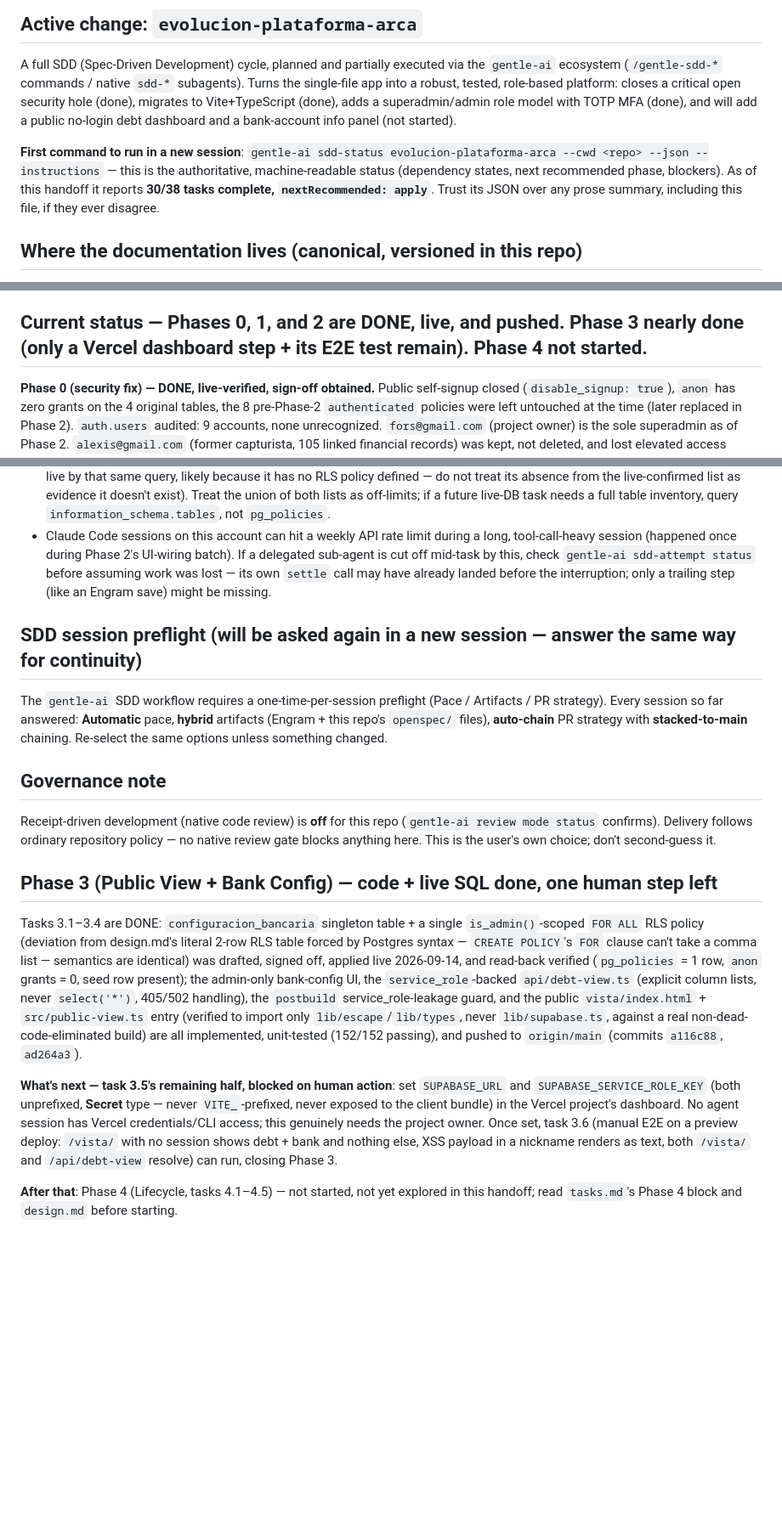
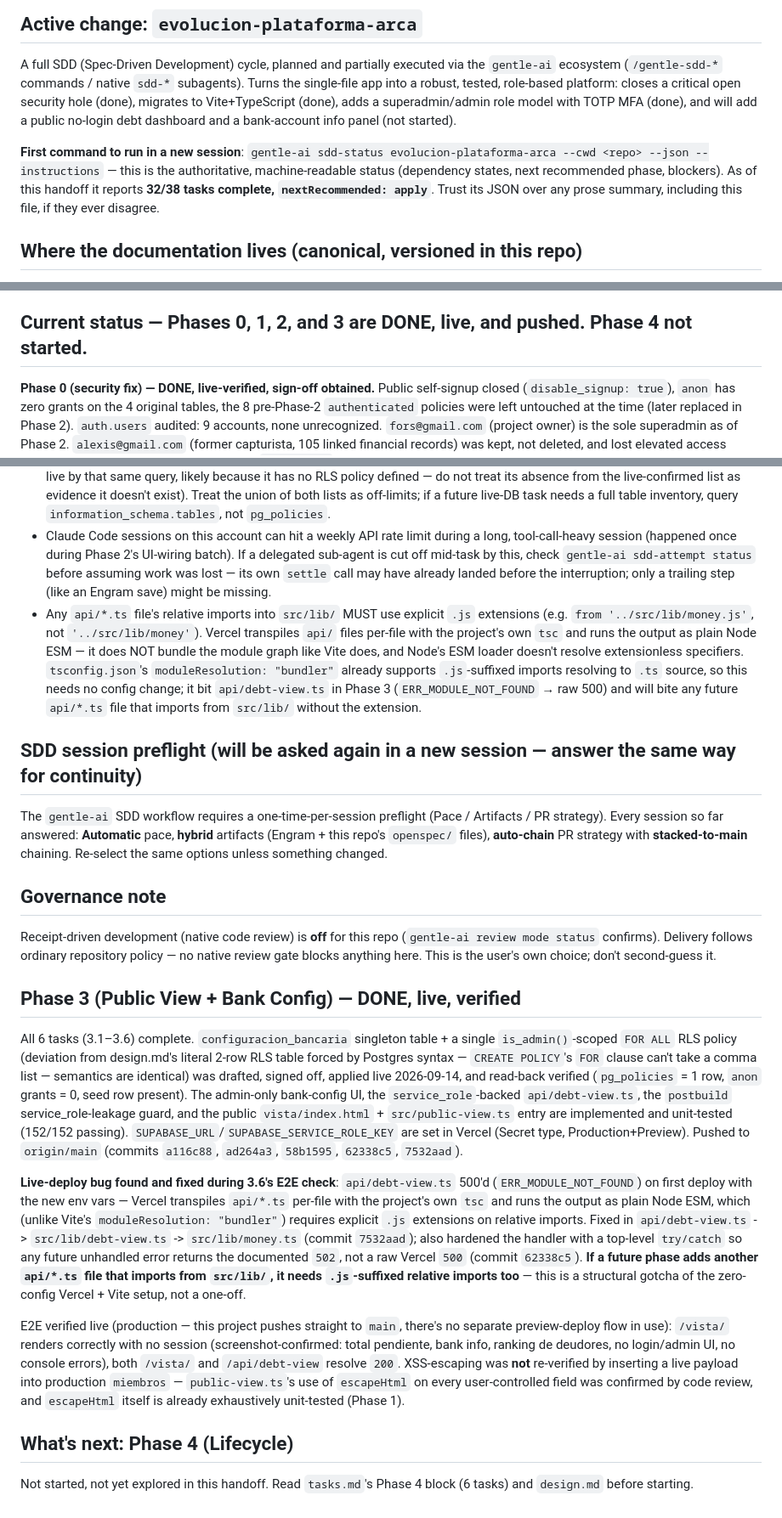
Before and after one commit to skyclick1939/control_admon_poncitlan, a Markdown page: HANDOFF.md, 3 parts joined by grey strips. Shown at 85% size. GitHub-like rendering; blank space fills up the shorter version.

Commit message:
docs: close out Phase 3 — tasks 3.5/3.6 done, E2E verified live
Vercel env vars confirmed set; the ERR_MODULE_NOT_FOUND 500 found
while verifying live (missing .js extensions on api/'s relative
imports into src/lib/, since Vercel runs api/*.ts as plain Node ESM
without bundling) is fixed and confirmed working (GET /api/debt-view
-> 200 with real data). /vista/ screenshot-verified: renders debt +
bank info with no session, no admin UI, no console errors. XSS
escaping verified by code review + existing escapeHtml unit tests,
not by inserting a live payload into production miembros.

32/38 tasks complete. Records the ESM-imports gotcha in HANDOFF.md's
Facts section for Phase 4 and beyond.

```diff
--- a/HANDOFF.md
+++ b/HANDOFF.md
@@ -10,7 +10,7 @@ A club/organization expense-tracking app ("Control de Gastos Poncitlán"), being
 
 A full SDD (Spec-Driven Development) cycle, planned and partially executed via the `gentle-ai` ecosystem (`/gentle-sdd-*` commands / native `sdd-*` subagents). Turns the single-file app into a robust, tested, role-based platform: closes a critical open security hole (done), migrates to Vite+TypeScript (done), adds a superadmin/admin role model with TOTP MFA (done), and will add a public no-login debt dashboard and a bank-account info panel (not started).
 
-**First command to run in a new session**: `gentle-ai sdd-status evolucion-plataforma-arca --cwd <repo> --json --instructions` — this is the authoritative, machine-readable status (dependency states, next recommended phase, blockers). As of this handoff it reports **30/38 tasks complete, `nextRecommended: apply`**. Trust its JSON over any prose summary, including this file, if they ever disagree.
+**First command to run in a new session**: `gentle-ai sdd-status evolucion-plataforma-arca --cwd <repo> --json --instructions` — this is the authoritative, machine-readable status (dependency states, next recommended phase, blockers). As of this handoff it reports **32/38 tasks complete, `nextRecommended: apply`**. Trust its JSON over any prose summary, including this file, if they ever disagree.
 
 ## Where the documentation lives (canonical, versioned in this repo)
 
@@ -29,7 +29,7 @@ A full SDD (Spec-Driven Development) cycle, planned and partially executed via t
 - `supabase/sql/phase3_bank_config.sql` — `configuracion_bancaria` DDL + RLS, headed `-- STATUS: APPLIED live 2026-09-14` with its own read-back confirmation
 - `supabase/sql/phase3_bank_config_down.sql` — rollback for Phase 3 (drops `configuracion_bancaria`; no prior policies/grants to restore, it's a brand-new table)
 
-## Current status — Phases 0, 1, and 2 are DONE, live, and pushed. Phase 3 nearly done (only a Vercel dashboard step + its E2E test remain). Phase 4 not started.
+## Current status — Phases 0, 1, 2, and 3 are DONE, live, and pushed. Phase 4 not started.
 
 **Phase 0 (security fix) — DONE, live-verified, sign-off obtained.** Public self-signup closed (`disable_signup: true`), `anon` has zero grants on the 4 original tables, the 8 pre-Phase-2 `authenticated` policies were left untouched at the time (later replaced in Phase 2). `auth.users` audited: 9 accounts, none unrecognized. `fors@gmail.com` (project owner) is the sole superadmin as of Phase 2. `alexis@gmail.com` (former capturista, 105 linked financial records) was kept, not deleted, and lost elevated access naturally in Phase 2 by not being added to `app_admins`. Live-DB sign-off for this phase is recorded in Engram (project `control_admon_poncitlan`) and at the top of `tasks.md`'s Phase 0 section.
 
@@ -74,6 +74,7 @@ Everything through Phase 3's SQL-applied status update is committed AND pushed t
 - The Supabase Management API token is stored in **Engram only**, never in any repo file — search Engram for the `config/supabase-management-token-control-admon-poncitlan` topic. Account-wide-scope credential; treat it accordingly. The exact execution pattern used for both Phase 0 and Phase 2 live changes: a small one-off Node.js script (not committed) reads a `.sql` file and POSTs it to `https://api.supabase.com/v1/projects/{ref}/database/query` with the token as a Bearer header — avoids shell-escaping SQL containing quotes/`$$` into `curl -d` strings. Delete the helper script after use; never commit it.
 - The other, unrelated project(s) sharing this Supabase instance own tables named `arca_audit_logs`, `arca_chapters`, `arca_debts`, `arca_system_config`, `arca_user_profiles`, `telegram_whitelist` (all confirmed live via a `pg_policies` query during Phase 2's pre-check — but that query only surfaces tables that have at least one RLS policy, so it is not a complete table inventory) and `n8n_chat_histories` (named in `openspec/config.yaml`'s protected-table guardrail but not confirmed live by that same query, likely because it has no RLS policy defined — do not treat its absence from the live-confirmed list as evidence it doesn't exist). Treat the union of both lists as off-limits; if a future live-DB task needs a full table inventory, query `information_schema.tables`, not `pg_policies`.
 - Claude Code sessions on this account can hit a weekly API rate limit during a long, tool-call-heavy session (happened once during Phase 2's UI-wiring batch). If a delegated sub-agent is cut off mid-task by this, check `gentle-ai sdd-attempt status` before assuming work was lost — its own `settle` call may have already landed before the interruption; only a trailing step (like an Engram save) might be missing.
+- Any `api/*.ts` file's relative imports into `src/lib/` MUST use explicit `.js` extensions (e.g. `from '../src/lib/money.js'`, not `'../src/lib/money'`). Vercel transpiles `api/` files per-file with the project's own `tsc` and runs the output as plain Node ESM — it does NOT bundle the module graph like Vite does, and Node's ESM loader doesn't resolve extensionless specifiers. `tsconfig.json`'s `moduleResolution: "bundler"` already supports `.js`-suffixed imports resolving to `.ts` source, so this needs no config change; it bit `api/debt-view.ts` in Phase 3 (`ERR_MODULE_NOT_FOUND` → raw 500) and will bite any future `api/*.ts` file that imports from `src/lib/` without the extension.
 
 ## SDD session preflight (will be asked again in a new session — answer the same way for continuity)
 
@@ -83,10 +84,14 @@ The `gentle-ai` SDD workflow requires a one-time-per-session preflight (Pace / A
 
 Receipt-driven development (native code review) is **off** for this repo (`gentle-ai review mode status` confirms). Delivery follows ordinary repository policy — no native review gate blocks anything here. This is the user's own choice; don't second-guess it.
 
-## Phase 3 (Public View + Bank Config) — code + live SQL done, one human step left
+## Phase 3 (Public View + Bank Config) — DONE, live, verified
 
-Tasks 3.1–3.4 are DONE: `configuracion_bancaria` singleton table + a single `is_admin()`-scoped `FOR ALL` RLS policy (deviation from design.md's literal 2-row RLS table forced by Postgres syntax — `CREATE POLICY`'s `FOR` clause can't take a comma list — semantics are identical) was drafted, signed off, applied live 2026-09-14, and read-back verified (`pg_policies` = 1 row, `anon` grants = 0, seed row present); the admin-only bank-config UI, the `service_role`-backed `api/debt-view.ts` (explicit column lists, never `select('*')`, 405/502 handling), the `postbuild` service_role-leakage guard, and the public `vista/index.html` + `src/public-view.ts` entry (verified to import only `lib/escape`/`lib/types`, never `lib/supabase.ts`, against a real non-dead-code-eliminated build) are all implemented, unit-tested (152/152 passing), and pushed to `origin/main` (commits `a116c88`, `ad264a3`).
+All 6 tasks (3.1–3.6) complete. `configuracion_bancaria` singleton table + a single `is_admin()`-scoped `FOR ALL` RLS policy (deviation from design.md's literal 2-row RLS table forced by Postgres syntax — `CREATE POLICY`'s `FOR` clause can't take a comma list — semantics are identical) was drafted, signed off, applied live 2026-09-14, and read-back verified (`pg_policies` = 1 row, `anon` grants = 0, seed row present). The admin-only bank-config UI, the `service_role`-backed `api/debt-view.ts`, the `postbuild` service_role-leakage guard, and the public `vista/index.html` + `src/public-view.ts` entry are implemented and unit-tested (152/152 passing). `SUPABASE_URL`/`SUPABASE_SERVICE_ROLE_KEY` are set in Vercel (Secret type, Production+Preview). Pushed to `origin/main` (commits `a116c88`, `ad264a3`, `58b1595`, `62338c5`, `7532aad`).
 
-**What's next — task 3.5's remaining half, blocked on human action**: set `SUPABASE_URL` and `SUPABASE_SERVICE_ROLE_KEY` (both unprefixed, **Secret** type — never `VITE_`-prefixed, never exposed to the client bundle) in the Vercel project's dashboard. No agent session has Vercel credentials/CLI access; this genuinely needs the project owner. Once set, task 3.6 (manual E2E on a preview deploy: `/vista/` with no session shows debt + bank and nothing else, XSS payload in a nickname renders as text, both `/vista/` and `/api/debt-view` resolve) can run, closing Phase 3.
+**Live-deploy bug found and fixed during 3.6's E2E check**: `api/debt-view.ts` 500'd (`ERR_MODULE_NOT_FOUND`) on first deploy with the new env vars — Vercel transpiles `api/*.ts` per-file with the project's own `tsc` and runs the output as plain Node ESM, which (unlike Vite's `moduleResolution: "bundler"`) requires explicit `.js` extensions on relative imports. Fixed in `api/debt-view.ts` -> `src/lib/debt-view.ts` -> `src/lib/money.ts` (commit `7532aad`); also hardened the handler with a top-level `try/catch` so any future unhandled error returns the documented `502`, not a raw Vercel `500` (commit `62338c5`). **If a future phase adds another `api/*.ts` file that imports from `src/lib/`, it needs `.js`-suffixed relative imports too** — this is a structural gotcha of the zero-config Vercel + Vite setup, not a one-off.
 
-**After that**: Phase 4 (Lifecycle, tasks 4.1–4.5) — not started, not yet explored in this handoff; read `tasks.md`'s Phase 4 block and `design.md` before starting.
+E2E verified live (production — this project pushes straight to `main`, there's no separate preview-deploy flow in use): `/vista/` renders correctly with no session (screenshot-confirmed: total pendiente, bank info, ranking de deudores, no login/admin UI, no console errors), both `/vista/` and `/api/debt-view` resolve `200`. XSS-escaping was **not** re-verified by inserting a live payload into production `miembros` — `public-view.ts`'s use of `escapeHtml` on every user-controlled field was confirmed by code review, and `escapeHtml` itself is already exhaustively unit-tested (Phase 1).
+
+## What's next: Phase 4 (Lifecycle)
+
+Not started, not yet explored in this handoff. Read `tasks.md`'s Phase 4 block (6 tasks) and `design.md` before starting.
```
Also changed, not shown: other parts of HANDOFF.md (+1 -1 lines), 1 other file.
